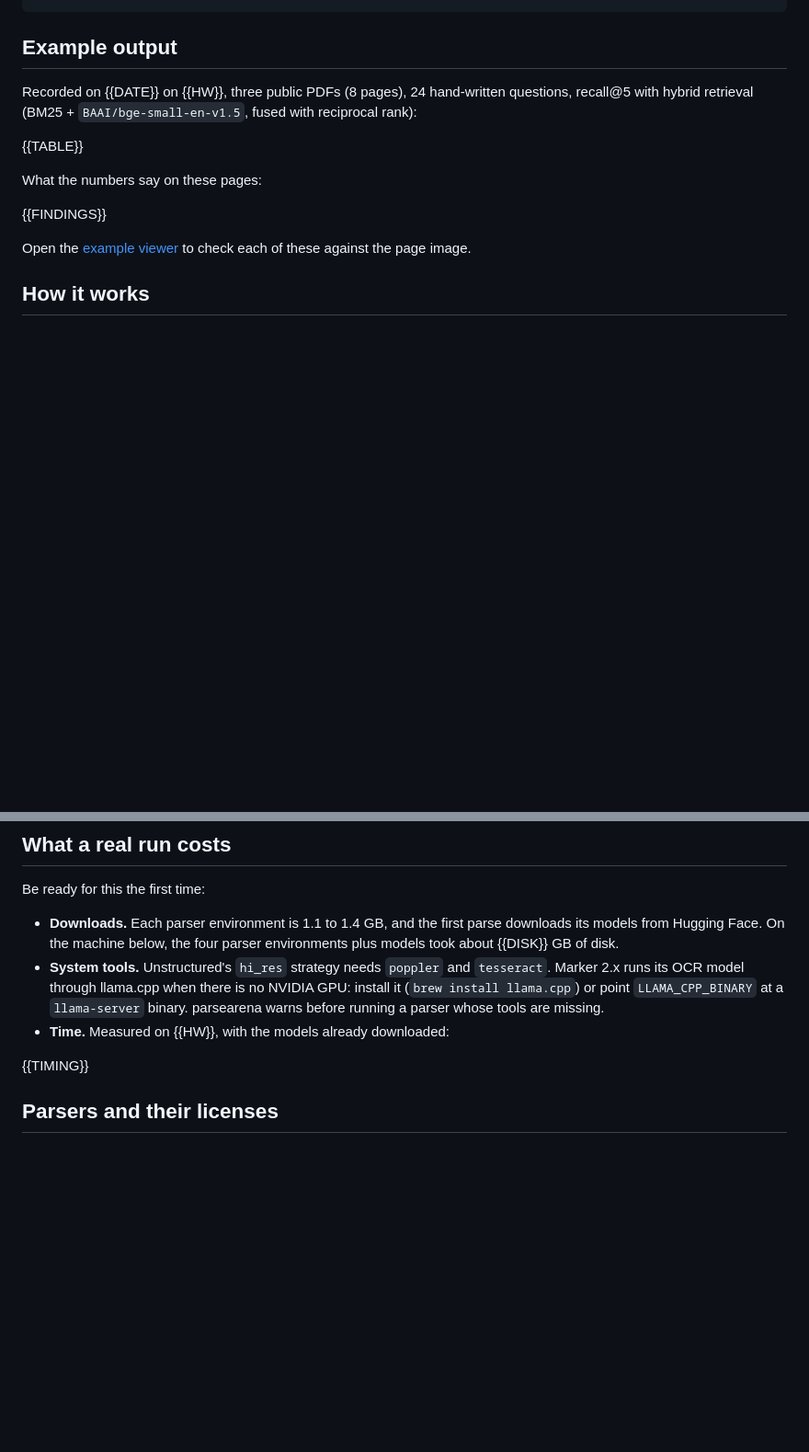
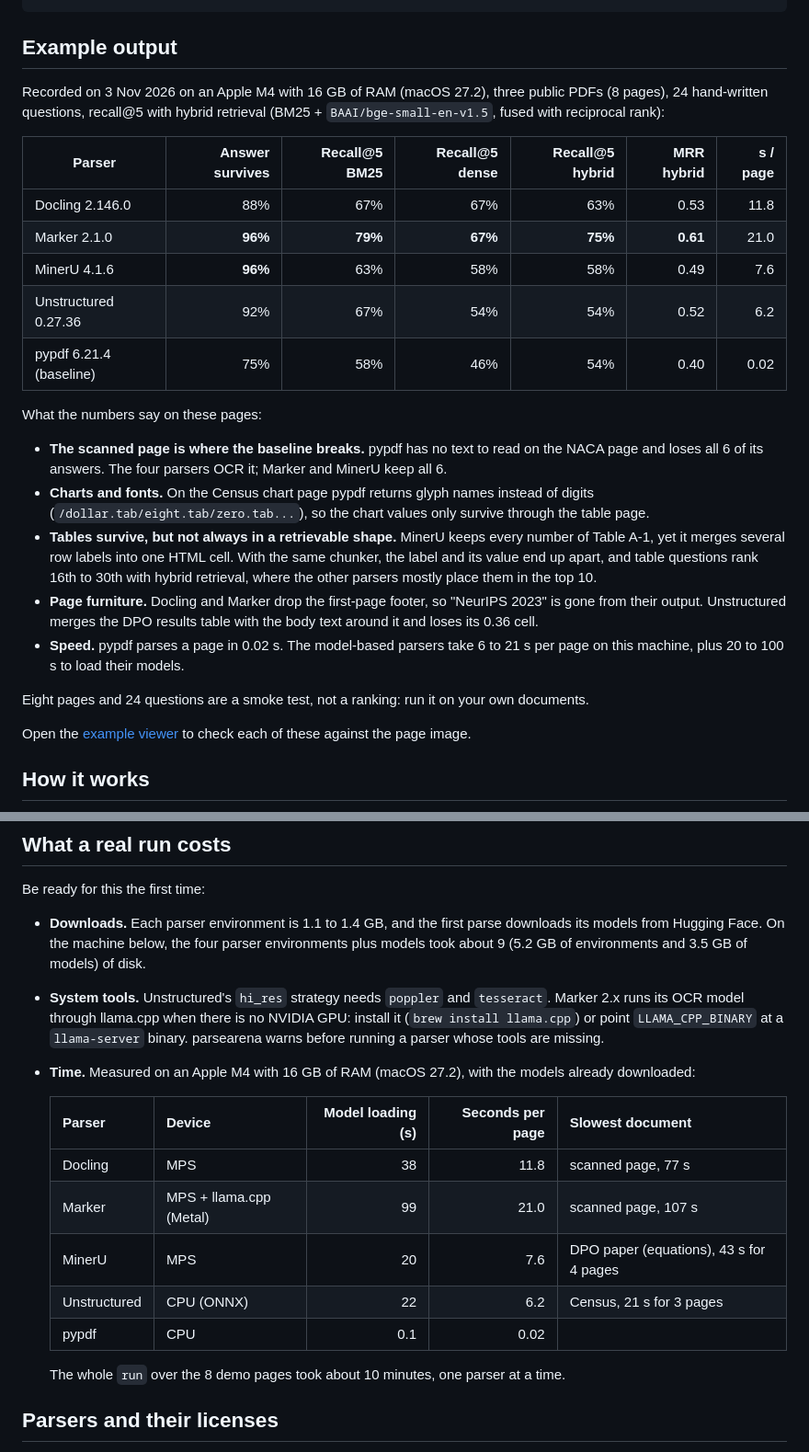
Before and after one commit to diegoperezg7/parsearena, a Markdown page: README.md, 2 parts joined by grey strips. Shown at 92% size. Rendered like a GitHub page; blank space fills up the shorter version.

```diff
--- a/README.md
+++ b/README.md
@@ -62,14 +62,34 @@ parsearena run docs/*.pdf --parsers docling,pypdf      # any subset
 
 ## Example output
 
-Recorded on {{DATE}} on {{HW}}, three public PDFs (8 pages), 24 hand-written questions,
+Recorded on 3 Nov 2026 on an Apple M4 with 16 GB of RAM (macOS 27.2), three public PDFs (8 pages), 24 hand-written questions,
 recall@5 with hybrid retrieval (BM25 + `BAAI/bge-small-en-v1.5`, fused with reciprocal rank):
 
-{{TABLE}}
+| Parser | Answer survives | Recall@5 BM25 | Recall@5 dense | Recall@5 hybrid | MRR hybrid | s / page |
+| --- | ---: | ---: | ---: | ---: | ---: | ---: |
+| Docling 2.146.0 | 88% | 67% | 67% | 63% | 0.53 | 11.8 |
+| Marker 2.1.0 | **96%** | **79%** | **67%** | **75%** | **0.61** | 21.0 |
+| MinerU 4.1.6 | **96%** | 63% | 58% | 58% | 0.49 | 7.6 |
+| Unstructured 0.27.36 | 92% | 67% | 54% | 54% | 0.52 | 6.2 |
+| pypdf 6.21.4 (baseline) | 75% | 58% | 46% | 54% | 0.40 | 0.02 |
 
 What the numbers say on these pages:
 
-{{FINDINGS}}
+- **The scanned page is where the baseline breaks.** pypdf has no text to read on the NACA page and
+  loses all 6 of its answers. The four parsers OCR it; Marker and MinerU keep all 6.
+- **Charts and fonts.** On the Census chart page pypdf returns glyph names instead of digits
+  (`/dollar.tab/eight.tab/zero.tab...`), so the chart values only survive through the table page.
+- **Tables survive, but not always in a retrievable shape.** MinerU keeps every number of Table A-1,
+  yet it merges several row labels into one HTML cell. With the same chunker, the label and its value
+  end up apart, and table questions rank 16th to 30th with hybrid retrieval, where the other parsers mostly place
+  them in the top 10.
+- **Page furniture.** Docling and Marker drop the first-page footer, so "NeurIPS 2023" is gone from
+  their output. Unstructured merges the DPO results table with the body text around it and loses its
+  0.36 cell.
+- **Speed.** pypdf parses a page in 0.02 s. The model-based parsers take 6 to 21 s per page on this
+  machine, plus 20 to 100 s to load their models.
+
+Eight pages and 24 questions are a smoke test, not a ranking: run it on your own documents.
 
 Open the [example viewer](https://diegoperezg7.github.io/parsearena/) to check each of these against
 the page image.
@@ -147,14 +167,22 @@ Be ready for this the first time:
 
 - **Downloads.** Each parser environment is 1.1 to 1.4 GB, and the first parse downloads its models
   from Hugging Face. On the machine below, the four parser environments plus models took about
-  {{DISK}} GB of disk.
+  9 (5.2 GB of environments and 3.5 GB of models) of disk.
 - **System tools.** Unstructured's `hi_res` strategy needs `poppler` and `tesseract`. Marker 2.x runs
   its OCR model through llama.cpp when there is no NVIDIA GPU: install it (`brew install llama.cpp`)
   or point `LLAMA_CPP_BINARY` at a `llama-server` binary. parsearena warns before running a parser
   whose tools are missing.
-- **Time.** Measured on {{HW}}, with the models already downloaded:
+- **Time.** Measured on an Apple M4 with 16 GB of RAM (macOS 27.2), with the models already downloaded:
 
-{{TIMING}}
+  | Parser | Device | Model loading (s) | Seconds per page | Slowest document |
+  | --- | --- | ---: | ---: | --- |
+  | Docling | MPS | 38 | 11.8 | scanned page, 77 s |
+  | Marker | MPS + llama.cpp (Metal) | 99 | 21.0 | scanned page, 107 s |
+  | MinerU | MPS | 20 | 7.6 | DPO paper (equations), 43 s for 4 pages |
+  | Unstructured | CPU (ONNX) | 22 | 6.2 | Census, 21 s for 3 pages |
+  | pypdf | CPU | 0.1 | 0.02 | |
+
+  The whole `run` over the 8 demo pages took about 10 minutes, one parser at a time.
 
 ## Parsers and their licenses
 
```
Also changed, not shown: README.es.md (+35 -6 lines), docs/assets/demo.gif (added), docs/assets/viewer-dark.png (added), docs/assets/viewer-light.png (added), docs/assets/viewer-mobile.png (added), 3 other files.
